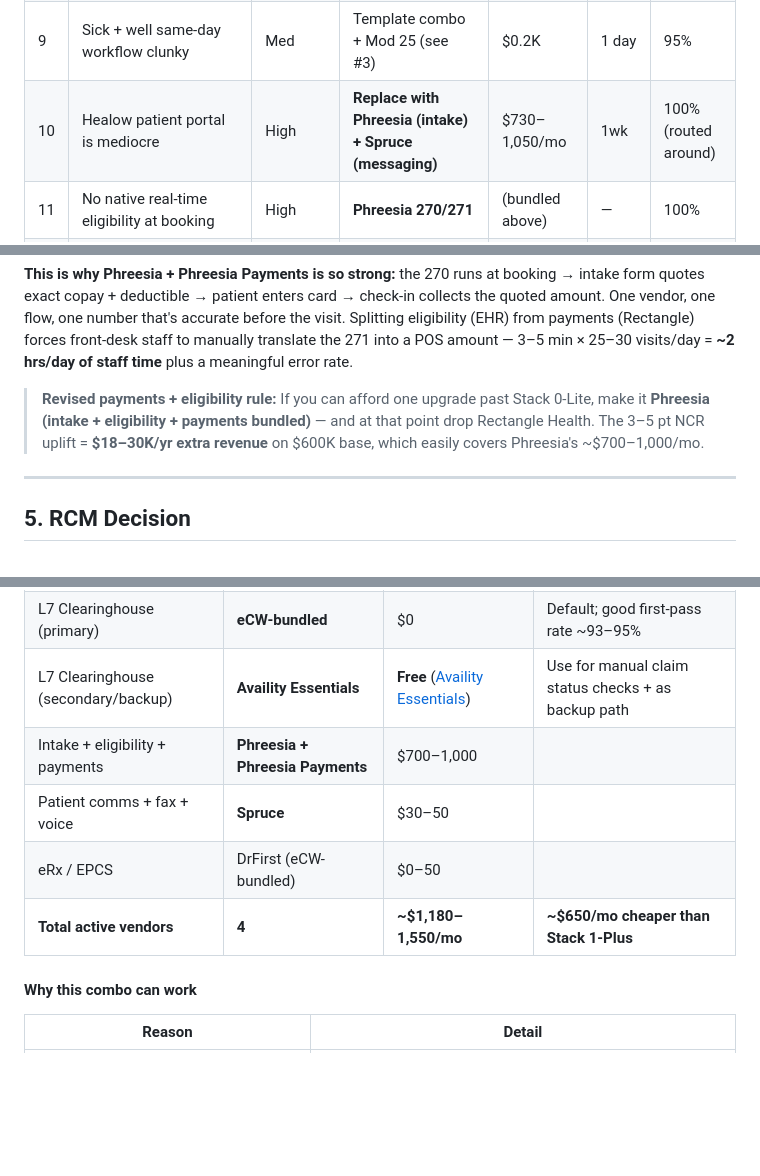
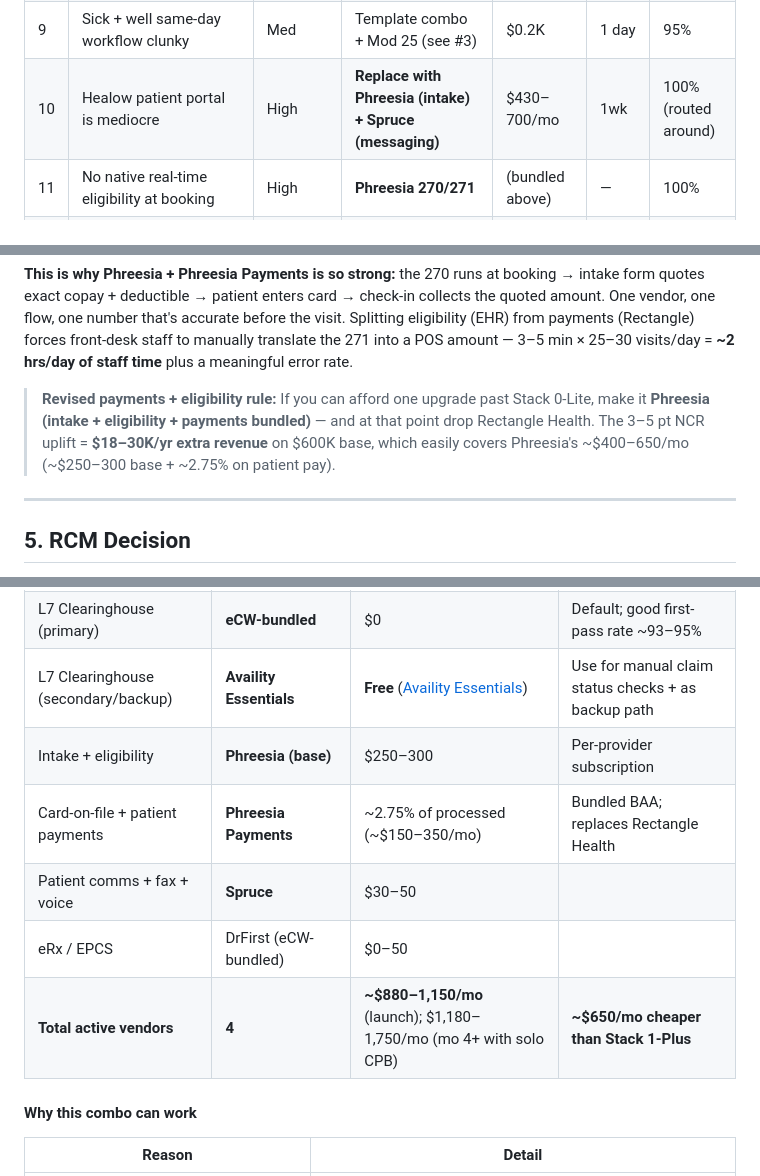
Before and after one commit to anishtallapureddy/anish-projects, a Markdown page: pm-portfolio/pediatrics-practice-stack/README.md, 3 parts joined by grey strips. Rendered like a GitHub page; blank space fills up the shorter version.

```diff
--- a/pm-portfolio/pediatrics-practice-stack/README.md
+++ b/pm-portfolio/pediatrics-practice-stack/README.md
@@ -113,7 +117,7 @@ The eCW peds gap is real but systematically solvable. Each gap below has a named
 | 7 | School/sports/camp forms not bundled | Med | Form pack (10 templates) | $0.3–0.5K | 2–3 days | 100% |
 | 8 | Vaccine record export for school | Med | Letter macro from immunization record | $0 | half day | 100% |
 | 9 | Sick + well same-day workflow clunky | Med | Template combo + Mod 25 (see #3) | $0.2K | 1 day | 95% |
-| 10 | Healow patient portal is mediocre | High | **Replace with Phreesia (intake) + Spruce (messaging)** | $730–1,050/mo | 1wk | 100% (routed around) |
+| 10 | Healow patient portal is mediocre | High | **Replace with Phreesia (intake) + Spruce (messaging)** | $430–700/mo | 1wk | 100% (routed around) |
 | 11 | No native real-time eligibility at booking | High | **Phreesia 270/271** | (bundled above) | — | 100% |
 | 12 | No card-on-file at booking | High | **Phreesia Payments** | (bundled above) | — | 100% |
 | 13 | Bundled CH less aggressive than Waystar | Low (at solo volume) | DIY denial work mo 1–3, eCWUG-network CPB mo 4+ | $300–600/mo from mo 4 | mo 4 | 80% |
@@ -866,7 +870,7 @@ Real-time eligibility (270/271) is the **single biggest lever for both NCR and c
 
 **This is why Phreesia + Phreesia Payments is so strong:** the 270 runs at booking → intake form quotes exact copay + deductible → patient enters card → check-in collects the quoted amount. One vendor, one flow, one number that's accurate before the visit. Splitting eligibility (EHR) from payments (Rectangle) forces front-desk staff to manually translate the 271 into a POS amount — 3–5 min × 25–30 visits/day = **~2 hrs/day of staff time** plus a meaningful error rate.
 
-> **Revised payments + eligibility rule:** If you can afford one upgrade past Stack 0-Lite, make it **Phreesia (intake + eligibility + payments bundled)** — and at that point drop Rectangle Health. The 3–5 pt NCR uplift = **$18–30K/yr extra revenue** on $600K base, which easily covers Phreesia's ~$700–1,000/mo.
+> **Revised payments + eligibility rule:** If you can afford one upgrade past Stack 0-Lite, make it **Phreesia (intake + eligibility + payments bundled)** — and at that point drop Rectangle Health. The 3–5 pt NCR uplift = **$18–30K/yr extra revenue** on $600K base, which easily covers Phreesia's ~$400–650/mo (~$250–300 base + ~2.75% on patient pay).
 
 ---
 
@@ -1400,10 +1404,11 @@ A common cost-driven variant: swap the peds-native EHR (PCC/OP, $1,500–2,200/m
 | L1–L3 EHR + PM | **eClinicalWorks (cloud)** | ~$449/provider | Includes eCW's own bundled clearinghouse |
 | L7 Clearinghouse (primary) | **eCW-bundled** | $0 | Default; good first-pass rate ~93–95% |
 | L7 Clearinghouse (secondary/backup) | **Availity Essentials** | **Free** ([Availity Essentials](https://www.availity.com/essentials/)) | Use for manual claim status checks + as backup path |
-| Intake + eligibility + payments | **Phreesia + Phreesia Payments** | $700–1,000 | |
+| Intake + eligibility | **Phreesia (base)** | $250–300 | Per-provider subscription |
+| Card-on-file + patient payments | **Phreesia Payments** | ~2.75% of processed (~$150–350/mo) | Bundled BAA; replaces Rectangle Health |
 | Patient comms + fax + voice | **Spruce** | $30–50 | |
 | eRx / EPCS | DrFirst (eCW-bundled) | $0–50 | |
-| **Total active vendors** | **4** | **~$1,180–1,550/mo** | **~$650/mo cheaper than Stack 1-Plus** |
+| **Total active vendors** | **4** | **~$880–1,150/mo** (launch); $1,180–1,750/mo (mo 4+ with solo CPB) | **~$650/mo cheaper than Stack 1-Plus** |
 
 #### Why this combo can work
 
```
Also changed, not shown: other parts of pm-portfolio/pediatrics-practice-stack/README.md (+14 -10 lines).
